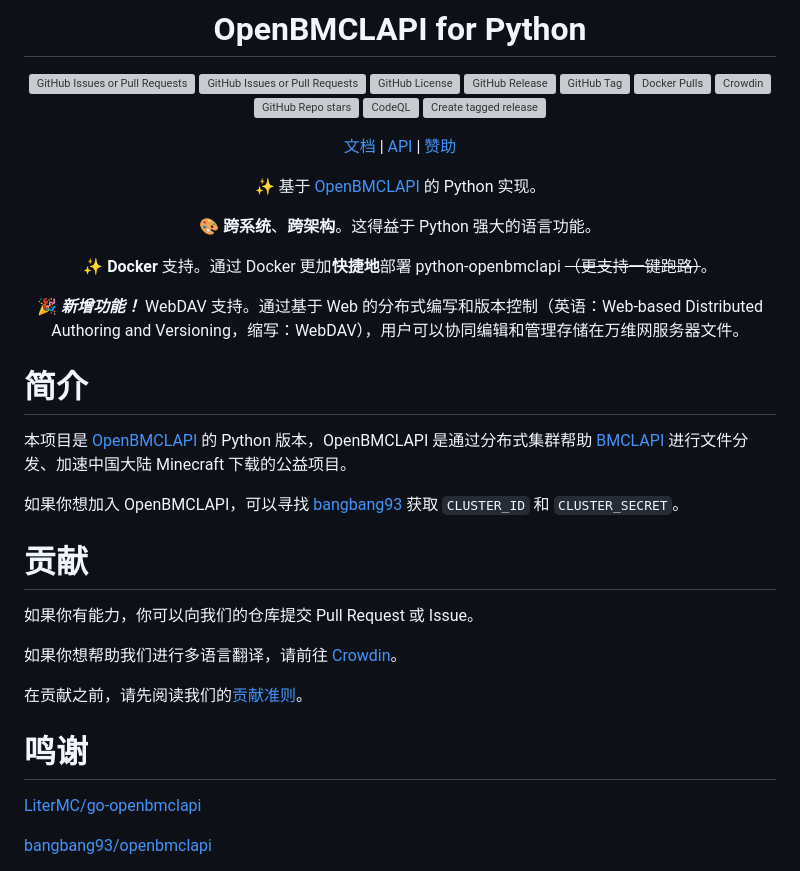
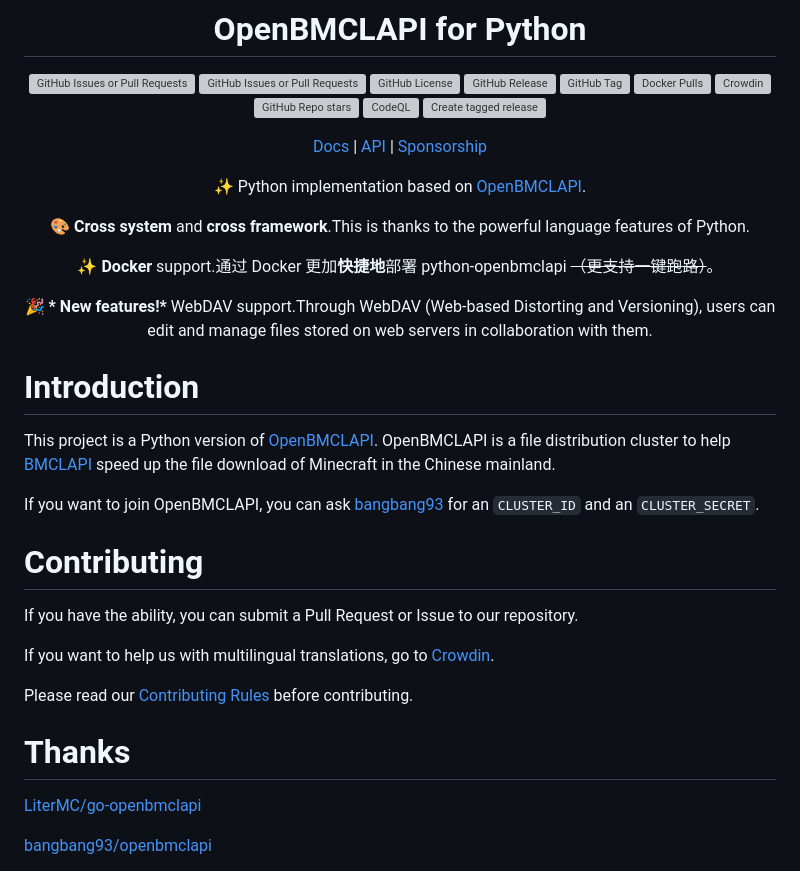
Before and after one commit to TTB-Network/python-openbmclapi, a Markdown page: i18n/README_en.md, the part around the change. GitHub-like rendering; grey boxes are pictures that could not be loaded.

Commit message:
New translations readme.md (en)

```diff
--- a/i18n/README_en.md
+++ b/i18n/README_en.md
@@ -19,33 +19,33 @@
 [![CodeQL](https://github.com/TTB-Network/python-openbmclapi/actions/workflows/github-code-scanning/codeql/badge.svg)](https://github.com/TTB-Network/python-openbmclapi/actions/workflows/github-code-scanning/codeql)
 [![Create tagged release](https://github.com/TTB-Network/python-openbmclapi/actions/workflows/build_and_publish.yml/badge.svg)](https://github.com/TTB-Network/python-openbmclapi/actions/workflows/build_and_publish.yml)
 
-[文档](https://python-openbmclapi.ttb-network.top/) | [API](https://python-openbmclapi.ttb-network.top/docs/api) | [赞助](https://afdian.net/a/atianxiua)
+[Docs](https://python-openbmclapi.ttb-network.top/) | [API](https://python-openbmclapi.ttb-network.top/docs/api) | [Sponsorship](https://afdian.net/a/atianxiua)
 
-✨ 基于 [OpenBMCLAPI](https://github.com/bangbang93/openbmclapi) 的 Python 实现。
+✨ Python implementation based on [OpenBMCLAPI](https://github.com/bangbang93/openbmclapi).
 
-🎨 **跨系统**、**跨架构**。这得益于 Python 强大的语言功能。
+🎨 **Cross system** and **cross framework**.This is thanks to the powerful language features of Python.
 
-✨ **Docker** 支持。通过 Docker 更加**快捷地**部署 python-openbmclapi ~~（更支持一键跑路）~~。
+✨ **Docker** support.通过 Docker 更加**快捷地**部署 python-openbmclapi ~~（更支持一键跑路）~~。
 
-🎉 **_新增功能！_** WebDAV 支持。通过基于 Web 的分布式编写和版本控制（英语：Web-based Distributed Authoring and Versioning，缩写：WebDAV），用户可以协同编辑和管理存储在万维网服务器文件。
+🎉 **\* New features!\*** WebDAV support.Through WebDAV (Web-based Distorting and Versioning), users can edit and manage files stored on web servers in collaboration with them.
 
 </div>
 
-# 简介
+# Introduction
 
-本项目是 [OpenBMCLAPI](https://github.com/bangbang93/openbmclapi) 的 Python 版本，OpenBMCLAPI 是通过分布式集群帮助 [BMCLAPI](https://bmclapidoc.bangbang93.com/) 进行文件分发、加速中国大陆 Minecraft 下载的公益项目。
+This project is a Python version of [OpenBMCLAPI](https://github.com/bangbang93/openbmclapi). OpenBMCLAPI is a file distribution cluster to help [BMCLAPI](https://bmclapidoc.bangbang93.com/) speed up the file download of Minecraft in the Chinese mainland.
 
-如果你想加入 OpenBMCLAPI，可以寻找 [bangbang93](https://github.com/bangbang93) 获取 `CLUSTER_ID` 和 `CLUSTER_SECRET`。
+If you want to join OpenBMCLAPI, you can ask [bangbang93](https://github.com/bangbang93) for an `CLUSTER_ID` and an `CLUSTER_SECRET`.
 
-# 贡献
+# Contributing
 
-如果你有能力，你可以向我们的仓库提交 Pull Request 或 Issue。
+If you have the ability, you can submit a Pull Request or Issue to our repository.
 
-如果你想帮助我们进行多语言翻译，请前往 [Crowdin](https://translate.bugungu.top)。
+If you want to help us with multilingual translations, go to [Crowdin](https://translate.bugungu.top).
 
-在贡献之前，请先阅读我们的[贡献准则](./CONTRIBUTING.md)。
+Please read our [Contributing Rules](./CONTRIBUTING_en.md) before contributing.
 
-# 鸣谢
+# Thanks
 
 [LiterMC/go-openbmclapi](https://github.com/LiterMC/go-openbmclapi)
 
```
